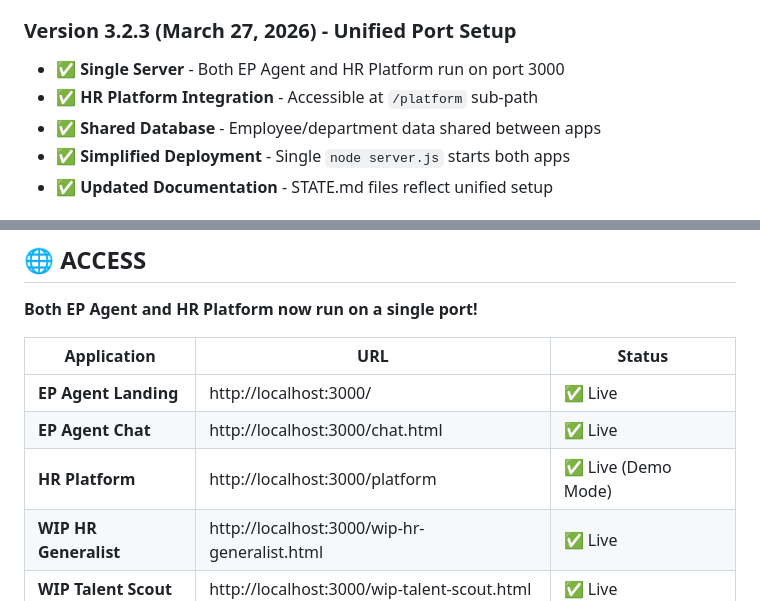
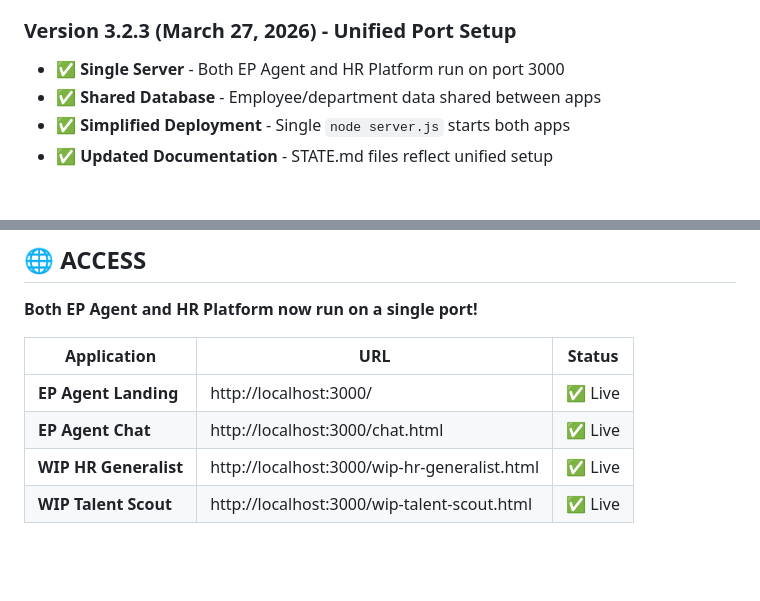
Before and after one commit to ridha-nm/hr-management-system, a Markdown page: 01 - EP Application Agent/STATE.md, 2 parts joined by grey strips. Drawn GitHub-style; blank space fills up the shorter version.

```diff
--- a/01 - EP Application Agent/STATE.md
+++ b/01 - EP Application Agent/STATE.md
@@ -575,7 +575,6 @@ PORT=3000
 
 ### **Version 3.2.3** (March 27, 2026) - **Unified Port Setup**
 - ✅ **Single Server** - Both EP Agent and HR Platform run on port 3000
-- ✅ **HR Platform Integration** - Accessible at `/platform` sub-path
 - ✅ **Shared Database** - Employee/department data shared between apps
 - ✅ **Simplified Deployment** - Single `node server.js` starts both apps
 - ✅ **Updated Documentation** - STATE.md files reflect unified setup
@@ -795,7 +794,6 @@ const companyInfo = {
 |-------------|-----|--------|
 | **EP Agent Landing** | http://localhost:3000/ | ✅ Live |
 | **EP Agent Chat** | http://localhost:3000/chat.html | ✅ Live |
-| **HR Platform** | http://localhost:3000/platform | ✅ Live (Demo Mode) |
 | **WIP HR Generalist** | http://localhost:3000/wip-hr-generalist.html | ✅ Live |
 | **WIP Talent Scout** | http://localhost:3000/wip-talent-scout.html | ✅ Live |
 
```
Also changed, not shown: STATE.md (+0 -3 lines).
